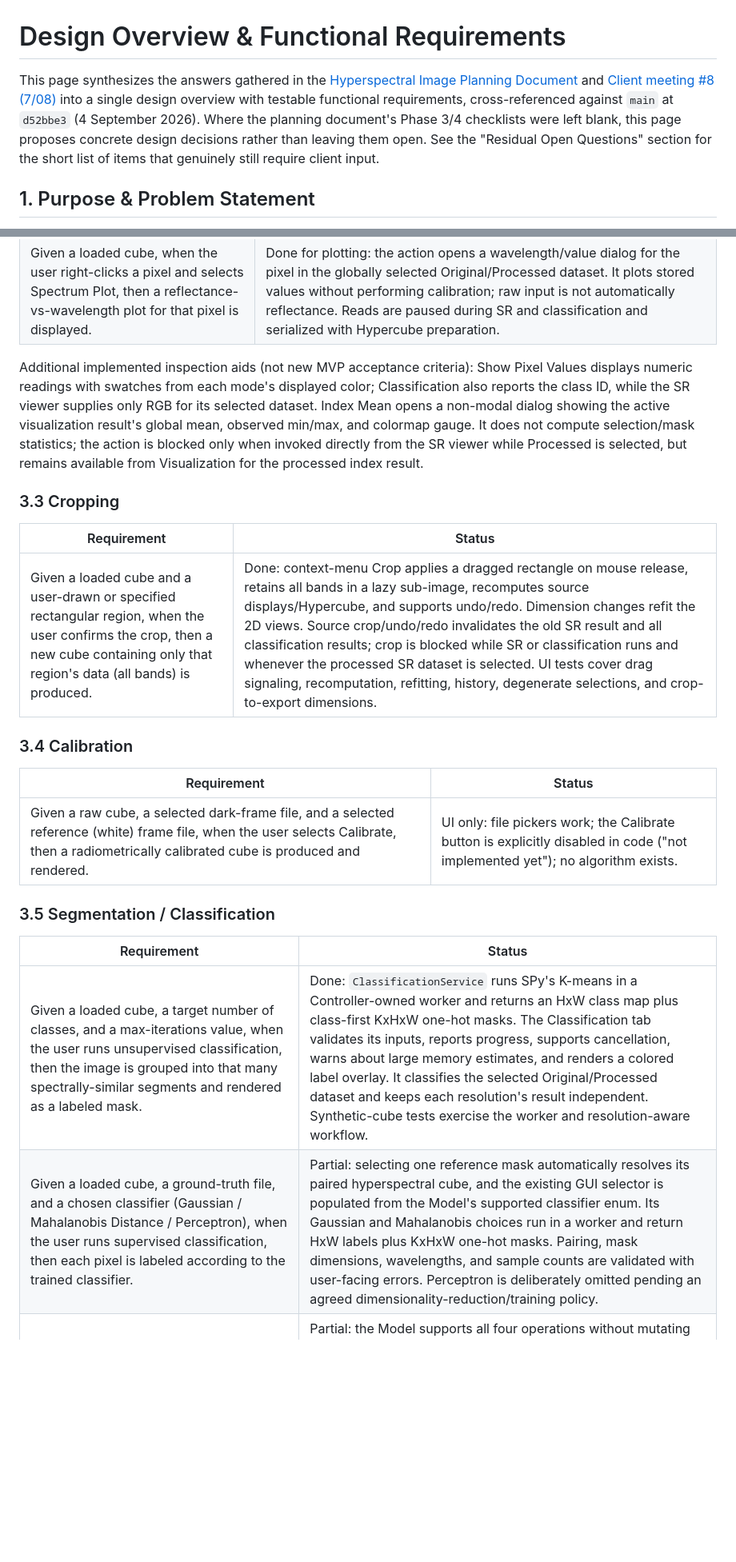
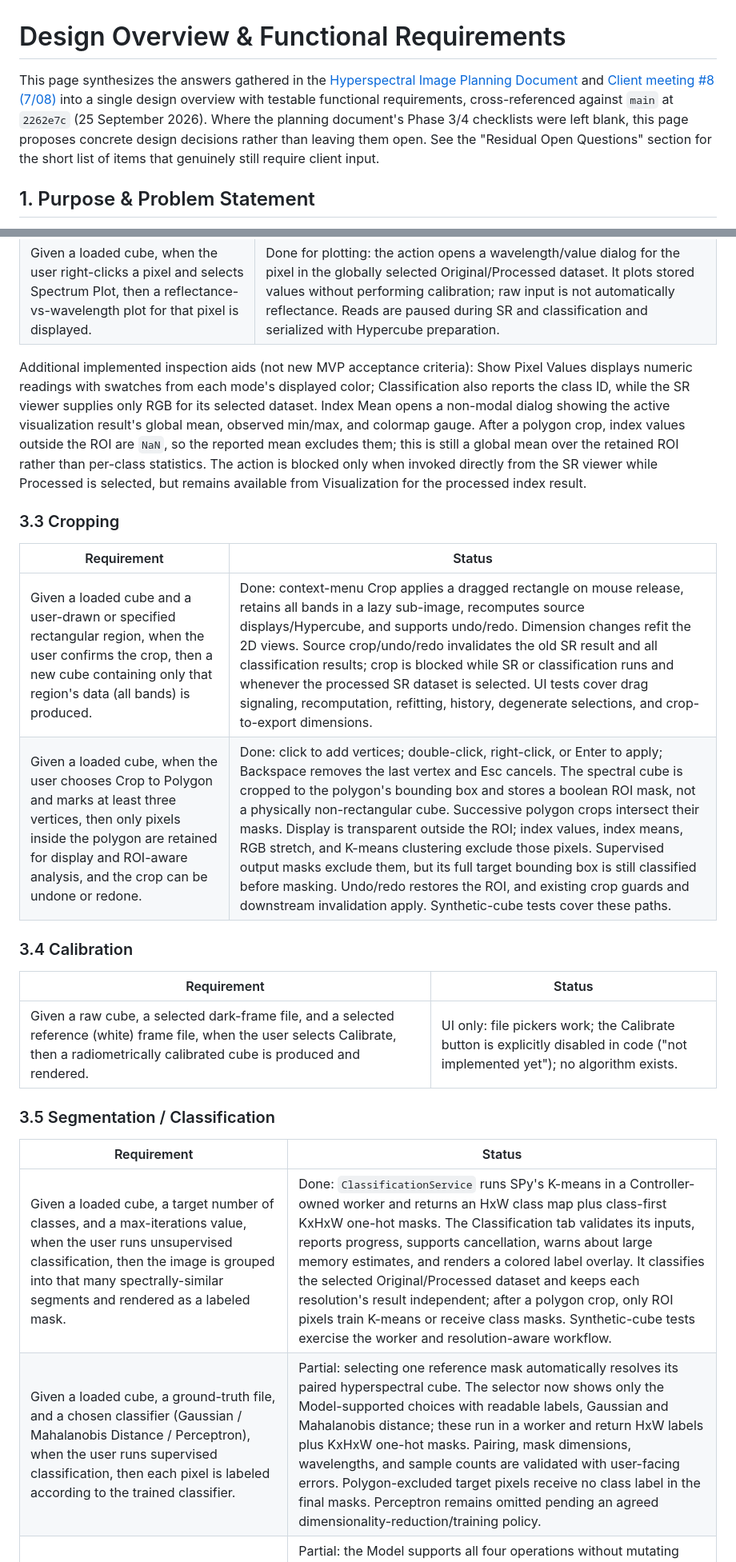
Before and after one commit to Techlauncher-LeafAnalyzer/Hyperspectral-Image-Inspector, a Markdown page: docs/functional-requirements.md, 2 parts joined by grey strips. Shown at 80% size. Rendered like a GitHub page; blank space fills up the shorter version.

Commit message:
requirements: document polygon crop behavior

```diff
--- a/docs/functional-requirements.md
+++ b/docs/functional-requirements.md
@@ -1,6 +1,6 @@
 # Design Overview &amp; Functional Requirements
 
-This page synthesizes the answers gathered in the [Hyperspectral Image Planning Document](https://leaf2qr.atlassian.net/wiki/spaces/L/pages/16416770) and [Client meeting #8 (7/08)](https://leaf2qr.atlassian.net/wiki/spaces/L/pages/16580683) into a single design overview with testable functional requirements, cross-referenced against `main` at `d52bbe3` (4 September 2026). Where the planning document's Phase 3/4 checklists were left blank, this page proposes concrete design decisions rather than leaving them open. See the "Residual Open Questions" section for the short list of items that genuinely still require client input.
+This page synthesizes the answers gathered in the [Hyperspectral Image Planning Document](https://leaf2qr.atlassian.net/wiki/spaces/L/pages/16416770) and [Client meeting #8 (7/08)](https://leaf2qr.atlassian.net/wiki/spaces/L/pages/16580683) into a single design overview with testable functional requirements, cross-referenced against `main` at `2262e7c` (25 September 2026). Where the planning document's Phase 3/4 checklists were left blank, this page proposes concrete design decisions rather than leaving them open. See the "Residual Open Questions" section for the short list of items that genuinely still require client input.
 
 ## 1. Purpose & Problem Statement
 
@@ -52,13 +52,14 @@ A headless `pytest`/`pytest-qt` suite is tracked in `ui_tests/` and runs in GitH
 | Given two computed results (e.g. RGB vs NDVI, or pre/post calibration), when the user toggles split-view, then both render side-by-side in the same viewer. | Not started (the viewer already exposes an `is_split` flag intended for this) |
 | Given a loaded cube, when the user right-clicks a pixel and selects Spectrum Plot, then a reflectance-vs-wavelength plot for that pixel is displayed. | Done for plotting: the action opens a wavelength/value dialog for the pixel in the globally selected Original/Processed dataset. It plots stored values without performing calibration; raw input is not automatically reflectance. Reads are paused during SR and classification and serialized with Hypercube preparation. |
 
-Additional implemented inspection aids (not new MVP acceptance criteria): Show Pixel Values displays numeric readings with swatches from each mode's displayed color; Classification also reports the class ID, while the SR viewer supplies only RGB for its selected dataset. Index Mean opens a non-modal dialog showing the active visualization result's global mean, observed min/max, and colormap gauge. It does not compute selection/mask statistics; the action is blocked only when invoked directly from the SR viewer while Processed is selected, but remains available from Visualization for the processed index result.
+Additional implemented inspection aids (not new MVP acceptance criteria): Show Pixel Values displays numeric readings with swatches from each mode's displayed color; Classification also reports the class ID, while the SR viewer supplies only RGB for its selected dataset. Index Mean opens a non-modal dialog showing the active visualization result's global mean, observed min/max, and colormap gauge. After a polygon crop, index values outside the ROI are `NaN`, so the reported mean excludes them; this is still a global mean over the retained ROI rather than per-class statistics. The action is blocked only when invoked directly from the SR viewer while Processed is selected, but remains available from Visualization for the processed index result.
 
 ### 3.3 Cropping
 
 | Requirement | Status |
 | --- | --- |
 | Given a loaded cube and a user-drawn or specified rectangular region, when the user confirms the crop, then a new cube containing only that region's data (all bands) is produced. | Done: context-menu Crop applies a dragged rectangle on mouse release, retains all bands in a lazy sub-image, recomputes source displays/Hypercube, and supports undo/redo. Dimension changes refit the 2D views. Source crop/undo/redo invalidates the old SR result and all classification results; crop is blocked while SR or classification runs and whenever the processed SR dataset is selected. UI tests cover drag signaling, recomputation, refitting, history, degenerate selections, and crop-to-export dimensions. |
+| Given a loaded cube, when the user chooses Crop to Polygon and marks at least three vertices, then only pixels inside the polygon are retained for display and ROI-aware analysis, and the crop can be undone or redone. | Done: click to add vertices; double-click, right-click, or Enter to apply; Backspace removes the last vertex and Esc cancels. The spectral cube is cropped to the polygon's bounding box and stores a boolean ROI mask, not a physically non-rectangular cube. Successive polygon crops intersect their masks. Display is transparent outside the ROI; index values, index means, RGB stretch, and K-means clustering exclude those pixels. Supervised output masks exclude them, but its full target bounding box is still classified before masking. Undo/redo restores the ROI, and existing crop guards and downstream invalidation apply. Synthetic-cube tests cover these paths. |
 
 ### 3.4 Calibration
 
@@ -70,8 +71,8 @@ Additional implemented inspection aids (not new MVP acceptance criteria): Show P
 
 | Requirement | Status |
 | --- | --- |
-| Given a loaded cube, a target number of classes, and a max-iterations value, when the user runs unsupervised classification, then the image is grouped into that many spectrally-similar segments and rendered as a labeled mask. | Done: `ClassificationService` runs SPy's K-means in a Controller-owned worker and returns an HxW class map plus class-first KxHxW one-hot masks. The Classification tab validates its inputs, reports progress, supports cancellation, warns about large memory estimates, and renders a colored label overlay. It classifies the selected Original/Processed dataset and keeps each resolution's result independent. Synthetic-cube tests exercise the worker and resolution-aware workflow. |
-| Given a loaded cube, a ground-truth file, and a chosen classifier (Gaussian / Mahalanobis Distance / Perceptron), when the user runs supervised classification, then each pixel is labeled according to the trained classifier. | Partial: selecting one reference mask automatically resolves its paired hyperspectral cube, and the existing GUI selector is populated from the Model's supported classifier enum. Its Gaussian and Mahalanobis choices run in a worker and return HxW labels plus KxHxW one-hot masks. Pairing, mask dimensions, wavelengths, and sample counts are validated with user-facing errors. Perceptron is deliberately omitted pending an agreed dimensionality-reduction/training policy. |
+| Given a loaded cube, a target number of classes, and a max-iterations value, when the user runs unsupervised classification, then the image is grouped into that many spectrally-similar segments and rendered as a labeled mask. | Done: `ClassificationService` runs SPy's K-means in a Controller-owned worker and returns an HxW class map plus class-first KxHxW one-hot masks. The Classification tab validates its inputs, reports progress, supports cancellation, warns about large memory estimates, and renders a colored label overlay. It classifies the selected Original/Processed dataset and keeps each resolution's result independent; after a polygon crop, only ROI pixels train K-means or receive class masks. Synthetic-cube tests exercise the worker and resolution-aware workflow. |
+| Given a loaded cube, a ground-truth file, and a chosen classifier (Gaussian / Mahalanobis Distance / Perceptron), when the user runs supervised classification, then each pixel is labeled according to the trained classifier. | Partial: selecting one reference mask automatically resolves its paired hyperspectral cube. The selector now shows only the Model-supported choices with readable labels, Gaussian and Mahalanobis distance; these run in a worker and return HxW labels plus KxHxW one-hot masks. Pairing, mask dimensions, wavelengths, and sample counts are validated with user-facing errors. Polygon-excluded target pixels receive no class label in the final masks. Perceptron remains omitted pending an agreed dimensionality-reduction/training policy. |
 | Given a classification result, when the user shows, hides, solos, or renames a class layer, then the RGB/index display reflects the selected classes without changing analytical masks. | Partial: the Model supports all four operations without mutating analytical masks. The collapsible layer inspector exposes per-class show/hide and opacity, show/hide all, overall opacity, and filled/borders-only rendering over the true-colour base image; changes are retained independently for Original and Processed results. Solo and rename exist in the Model but are not exposed in the UI. Layer-panel, compositing, debounce, and resolution-swap behavior have automated coverage. |
 | Given a classification result and vegetation-index choice, when analysis runs, then each class has its own masked raster and finite-pixel summary statistics. | Model complete: NDVI, EVI, MCARI, MTVI, OSAVI, and PRI delegate to `VisualizationService` once per request, then produce per-class mean, median, standard deviation, minimum, maximum, counts, transparent display layers, and lazy masked rasters. Worker/UI presentation remains to be implemented. |
 | Given the Segmentation panel is active, when the user Ctrl+clicks to place foreground/background points or Ctrl+drags a box, then those prompts feed the selected classifier as interactive input. | Partial: Ctrl+click point drawing and underlying point/box history methods exist in the viewer, but box mode is not exposed or activated by the UI, viewer undo/redo is not connected, and the implemented batch classifiers do not consume the prompts. |
```
Also changed, not shown: other parts of docs/functional-requirements.md (+6 -6 lines).
